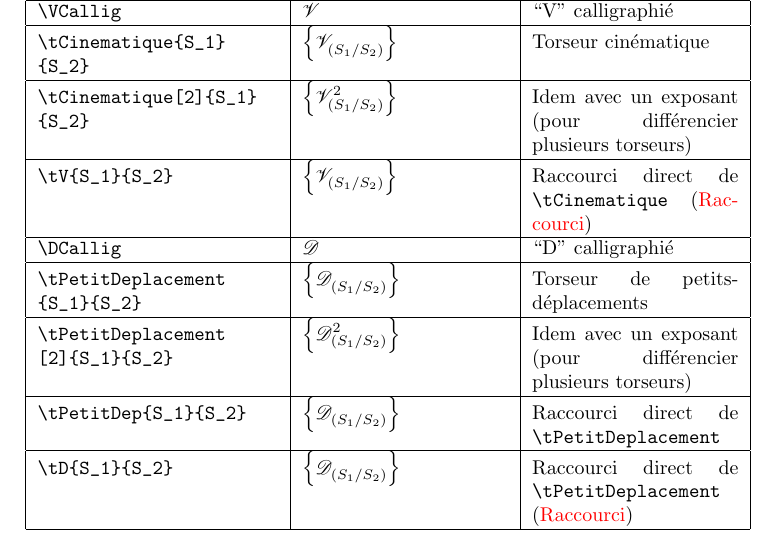
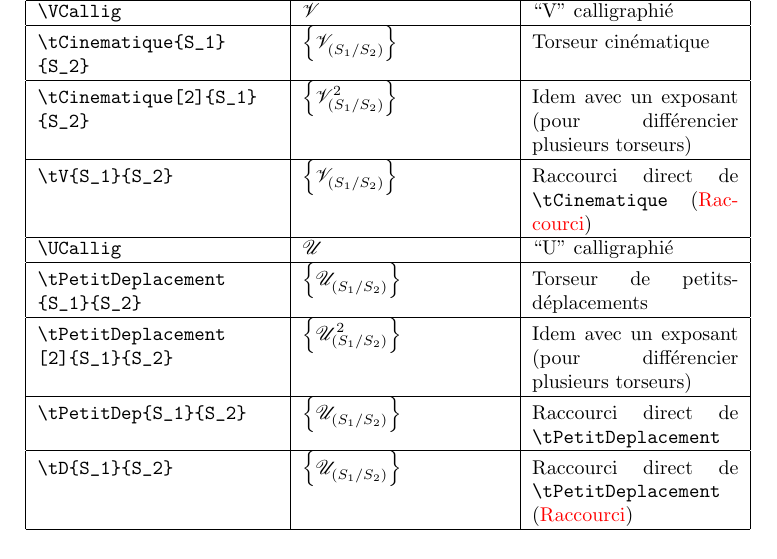
Before and after one commit to Rafafouille/PACKAGES_LATEX, a LaTeX document (Raf_Notations_Cinematique/help.tex, which reads Raf_Notations_Cinematique/Raf_Notations_Cinematique.sty): part of page 7 of 7, cut so that both start at the same text. Compiled offline with pdfLaTeX; the source files are stored in an older character set and shown here as Unicode.

Commit message:
Modif petits déplacements

```diff
--- a/Raf_Notations_Cinematique/Raf_Notations_Cinematique.sty
+++ b/Raf_Notations_Cinematique/Raf_Notations_Cinematique.sty
@@ -209,8 +209,8 @@
 \newcommand*{\tV}[3][]				{\tCinematique[#1]{#2}{#3}}	%torseur cinematique
 \fi
 
-\newcommand{\DCallig}				{\ensuremath{	\mathscr{D}	}}	%Symbole du torseur petit déplacement
-\newcommand{\tPetitDeplacement}[3][]	{\ensuremath{	\torseur{\DCallig^{#1}_{\left(#2/#3\right)}}	}}%torseur petit déplacement
+\newcommand{\UCallig}				{\ensuremath{	\mathscr{U}	}}	%Symbole du torseur petit déplacement
+\newcommand{\tPetitDeplacement}[3][]	{\ensuremath{	\torseur{\UCallig^{#1}_{\left(#2/#3\right)}}	}}%torseur petit déplacement
 \newcommand{\tPetitDep}[3][]		{\tPetitDeplacement[#1]{#2}{#3}}
 \if@RafNotCinRac
 \newcommand{\tD}[3][]			{\tPetitDeplacement[#1]{#2}{#3}}
--- a/Raf_Notations_Cinematique/help.tex
+++ b/Raf_Notations_Cinematique/help.tex
@@ -238,7 +238,7 @@ usepackage[noRaccourci]{Raf_Notations_Cinematique}
 		\\\hline
 			\verb!\tV{S_1}{S_2}!		&	\tV{S_1}{S_2}	&	Raccourci direct de \verb!\tCinematique! \rac
 		\\\hline
-			\verb!\DCallig!		&	\DCallig	&	``D'' calligraphié
+			\verb!\UCallig!		&	\UCallig	&	``U'' calligraphié
 		\\\hline
 			\verb!\tPetitDeplacement! \verb!{S_1}{S_2}!	&\tPetitDeplacement{S_1}{S_2}	&	Torseur de petits-déplacements
 		\\\hline
```
Also changed, not shown: Raf_Notations_Cinematique/help.pdf.
